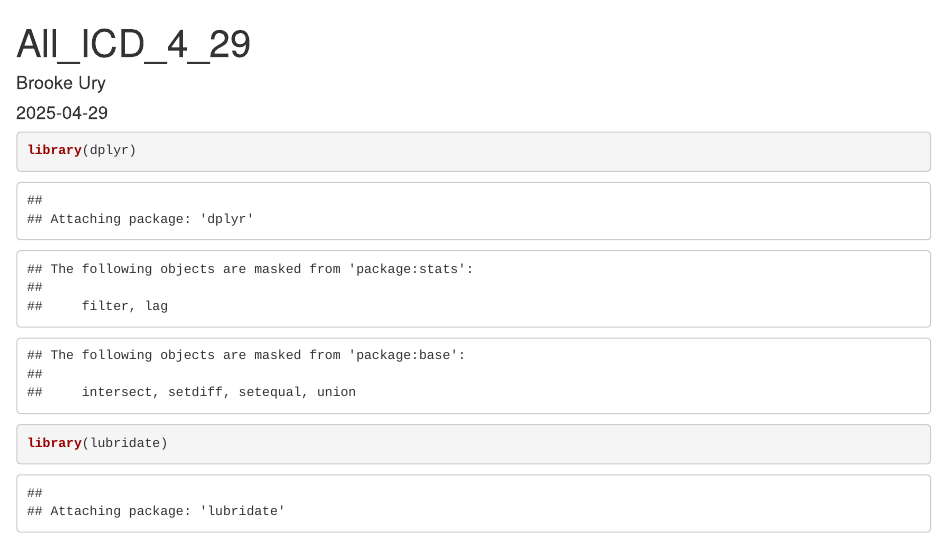
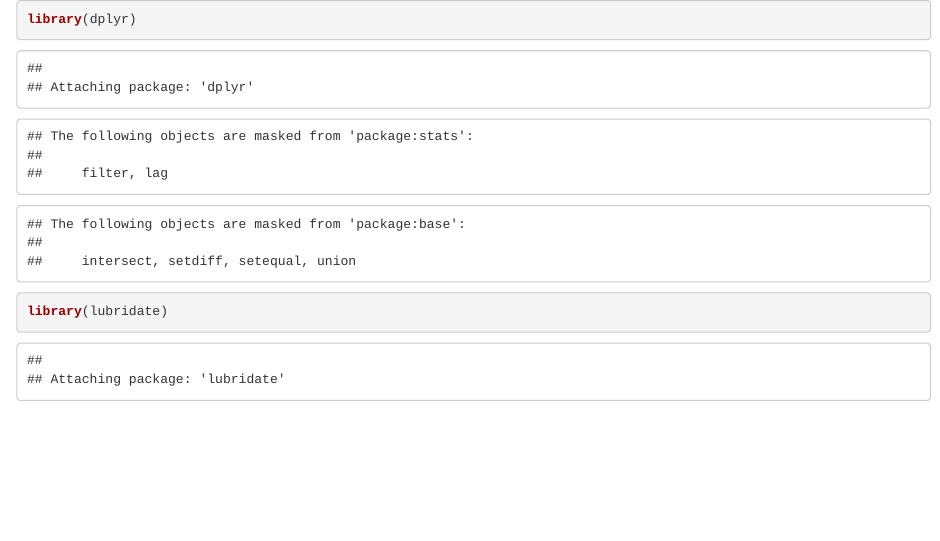
Before and after one commit to brookeury/Climate-Influences-on-Hospitalization-Patterns-in-Mexico, an R Markdown document (1_SeasonalityAnalysis.Rmd): the page in a window 1100 px wide, from its top. Rendered offline with R 4.5, knitr and Pandoc, with nearby package versions; both versions are drawn in the output format of the newer one; some code elsewhere in the file could not run offline.

Commit message:
initial commit

````diff
--- a/1_SeasonalityAnalysis.Rmd
+++ b/1_SeasonalityAnalysis.Rmd
@@ -1,9 +1,3 @@
----
-title: "All_ICD_4_29"
-author: "Brooke Ury"
-date: "2025-04-29"
-output: pdf_document
----
 
 ```{r}
 library(dplyr)
````
